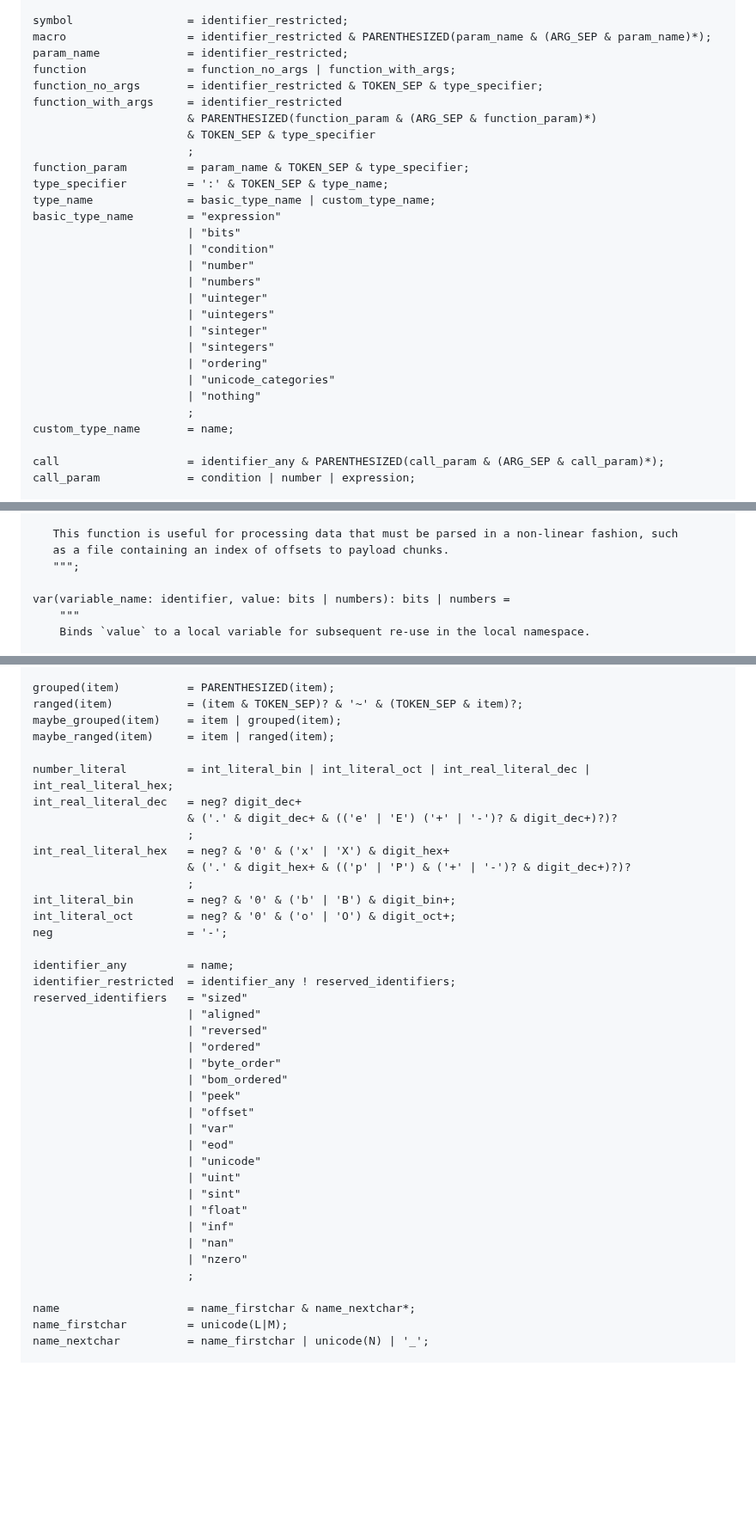
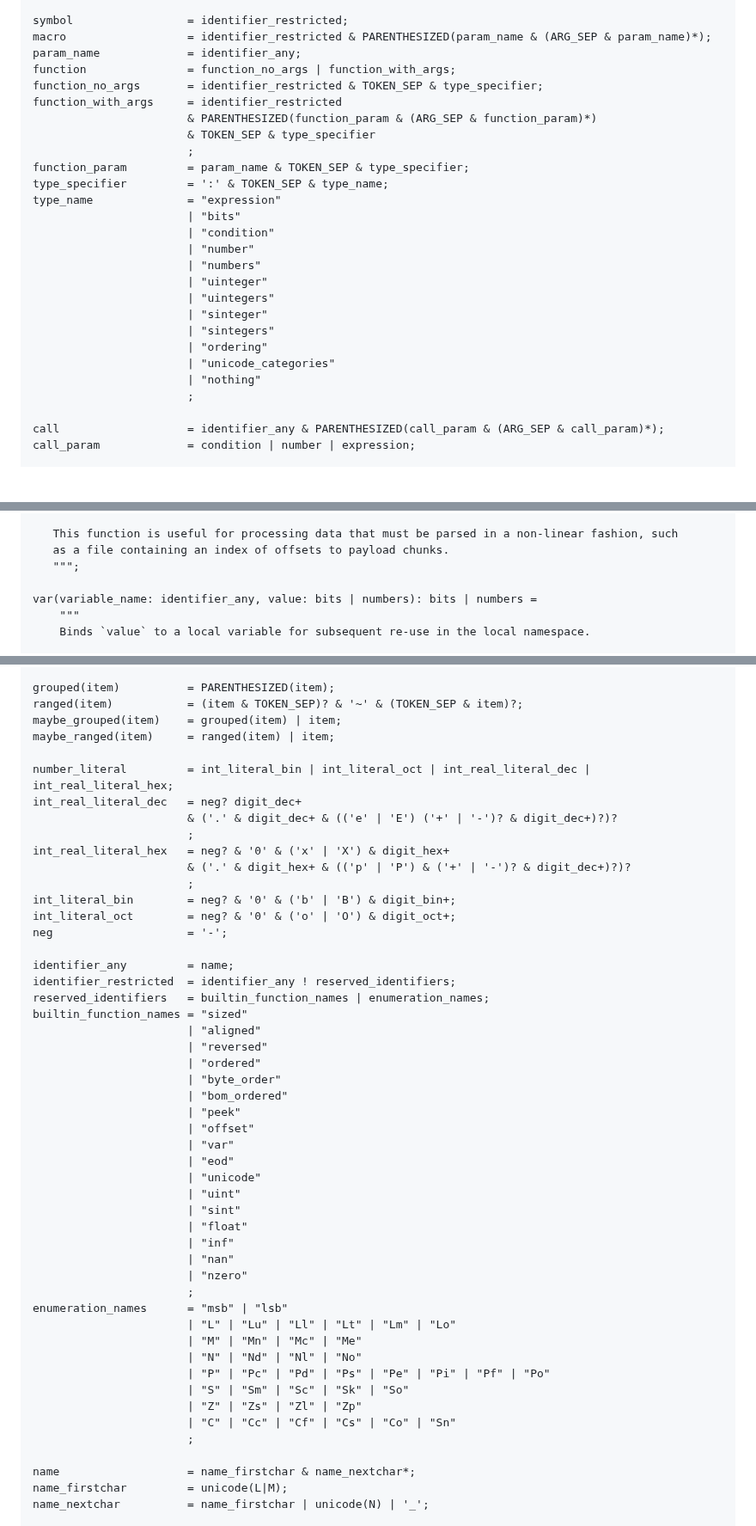
Before and after one commit to kstenerud/dogma, a Markdown page: v1/dogma_v1.md, 3 parts joined by grey strips. Shown at 86% size. Drawn GitHub-style; blank space fills up the shorter version.

Commit message:
Update dogma dogma to remove cruft from older versions

```diff
--- a/v1/dogma_v1.md
+++ b/v1/dogma_v1.md
@@ -1961,7 +1959,7 @@ expression             = symbol
 
 symbol                 = identifier_restricted;
 macro                  = identifier_restricted & PARENTHESIZED(param_name & (ARG_SEP & param_name)*);
-param_name             = identifier_restricted;
+param_name             = identifier_any;
 function               = function_no_args | function_with_args;
 function_no_args       = identifier_restricted & TOKEN_SEP & type_specifier;
 function_with_args     = identifier_restricted
@@ -1970,8 +1968,7 @@ function_with_args     = identifier_restricted
                        ;
 function_param         = param_name & TOKEN_SEP & type_specifier;
 type_specifier         = ':' & TOKEN_SEP & type_name;
-type_name              = basic_type_name | custom_type_name;
-basic_type_name        = "expression"
+type_name              = "expression"
                        | "bits"
                        | "condition"
                        | "number"
@@ -1984,7 +1981,6 @@ basic_type_name        = "expression"
                        | "unicode_categories"
                        | "nothing"
                        ;
-custom_type_name       = name;
 
 call                   = identifier_any & PARENTHESIZED(call_param & (ARG_SEP & call_param)*);
 call_param             = condition | number | expression;
@@ -2123,7 +2119,7 @@ offset(bit_offset: uinteger, expr: bits): nothing
    as a file containing an index of offsets to payload chunks.
    """;
 
-var(variable_name: identifier, value: bits | numbers): bits | numbers =
+var(variable_name: identifier_any, value: bits | numbers): bits | numbers =
     """
     Binds `value` to a local variable for subsequent re-use in the local namespace.
 
@@ -2243,8 +2239,8 @@ calc_neg               = '-' & calc_val;
 
 grouped(item)          = PARENTHESIZED(item);
 ranged(item)           = (item & TOKEN_SEP)? & '~' & (TOKEN_SEP & item)?;
-maybe_grouped(item)    = item | grouped(item);
-maybe_ranged(item)     = item | ranged(item);
+maybe_grouped(item)    = grouped(item) | item;
+maybe_ranged(item)     = ranged(item) | item;
 
 number_literal         = int_literal_bin | int_literal_oct | int_real_literal_dec | int_real_literal_hex;
 int_real_literal_dec   = neg? digit_dec+
@@ -2259,7 +2255,8 @@ neg                    = '-';
 
 identifier_any         = name;
 identifier_restricted  = identifier_any ! reserved_identifiers;
-reserved_identifiers   = "sized"
+reserved_identifiers   = builtin_function_names | enumeration_names;
+builtin_function_names = "sized"
                        | "aligned"
                        | "reversed"
                        | "ordered"
@@ -2277,6 +2274,15 @@ reserved_identifiers   = "sized"
                        | "nan"
                        | "nzero"
                        ;
+enumeration_names      = "msb" | "lsb"
+                       | "L" | "Lu" | "Ll" | "Lt" | "Lm" | "Lo"
+                       | "M" | "Mn" | "Mc" | "Me"
+                       | "N" | "Nd" | "Nl" | "No"
+                       | "P" | "Pc" | "Pd" | "Ps" | "Pe" | "Pi" | "Pf" | "Po"
+                       | "S" | "Sm" | "Sc" | "Sk" | "So"
+                       | "Z" | "Zs" | "Zl" | "Zp"
+                       | "C" | "Cc" | "Cf" | "Cs" | "Co" | "Sn"
+                       ;
 
 name                   = name_firstchar & name_nextchar*;
 name_firstchar         = unicode(L|M);
```
Also changed, not shown: other parts of v1/dogma_v1.md (+1 -3 lines).
